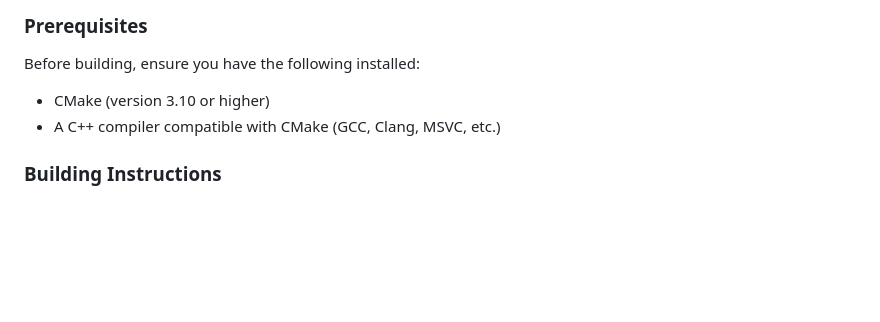
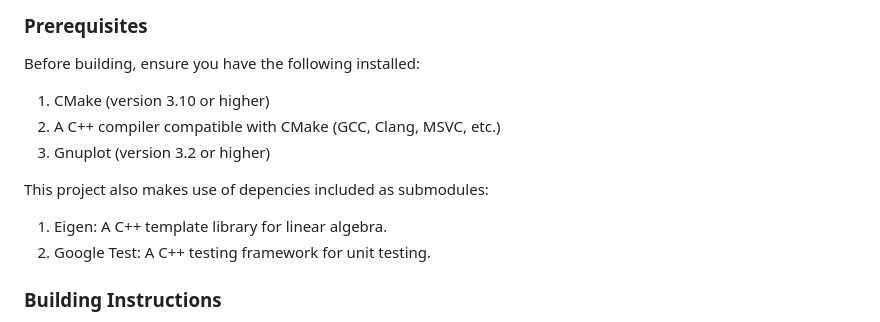
Before and after one commit to pauromeu/eigenvalue-pcsc, a Markdown page: README.md, the part around the change. Rendered like a GitHub page; blank space fills up the shorter version.

Commit message:
add dependencies

```diff
--- a/README.md
+++ b/README.md
@@ -180,8 +180,14 @@ git submodule update --init --recursive
 
 ### Prerequisites
 Before building, ensure you have the following installed:
-- CMake (version 3.10 or higher)
-- A C++ compiler compatible with CMake (GCC, Clang, MSVC, etc.)
+1. CMake (version 3.10 or higher)
+2. A C++ compiler compatible with CMake (GCC, Clang, MSVC, etc.)
+3. Gnuplot (version 3.2 or higher)
+
+This project also makes use of depencies included as submodules:
+
+1. Eigen: A C++ template library for linear algebra.
+2. Google Test: A C++ testing framework for unit testing.
 
 ### Building Instructions
 
```
